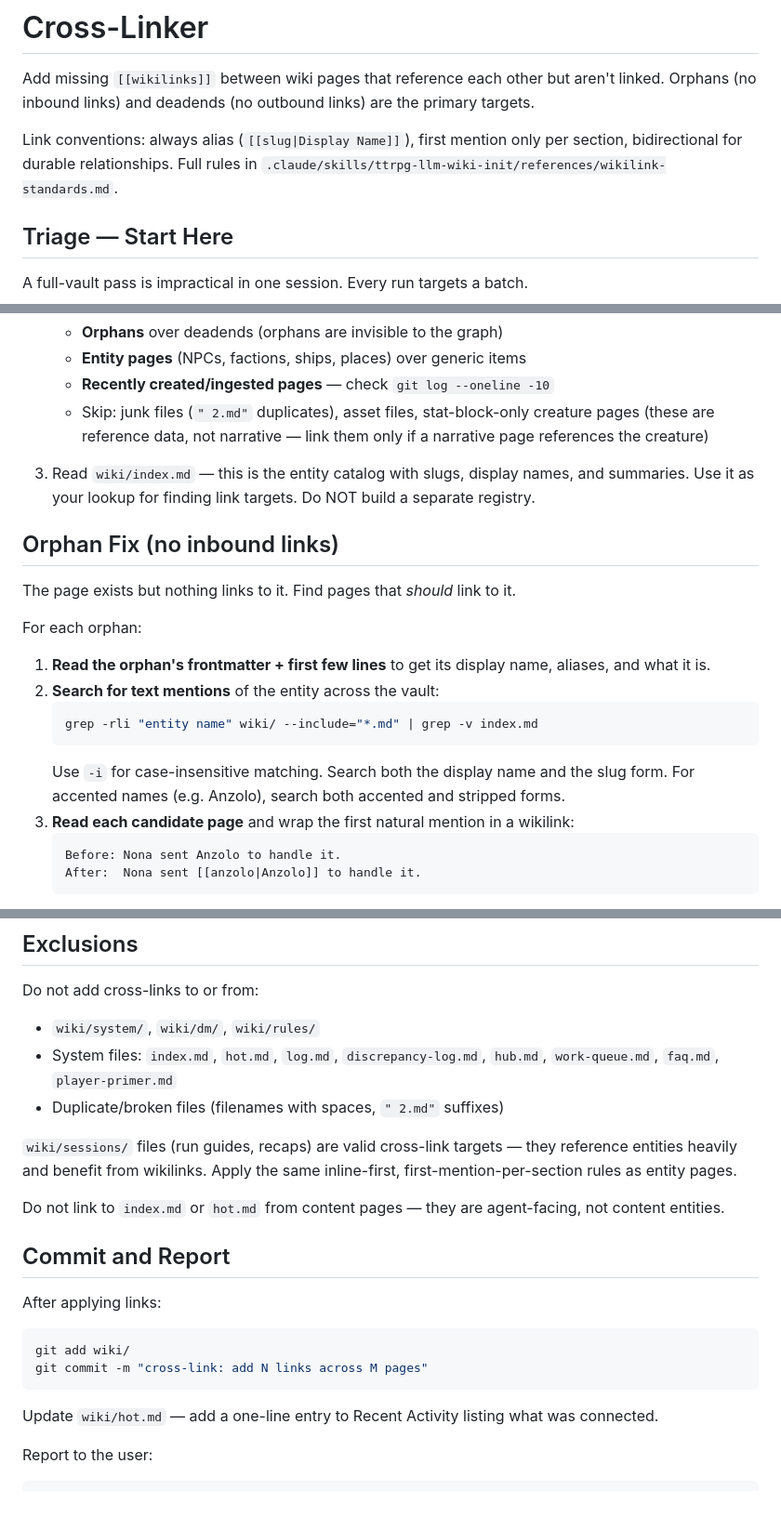
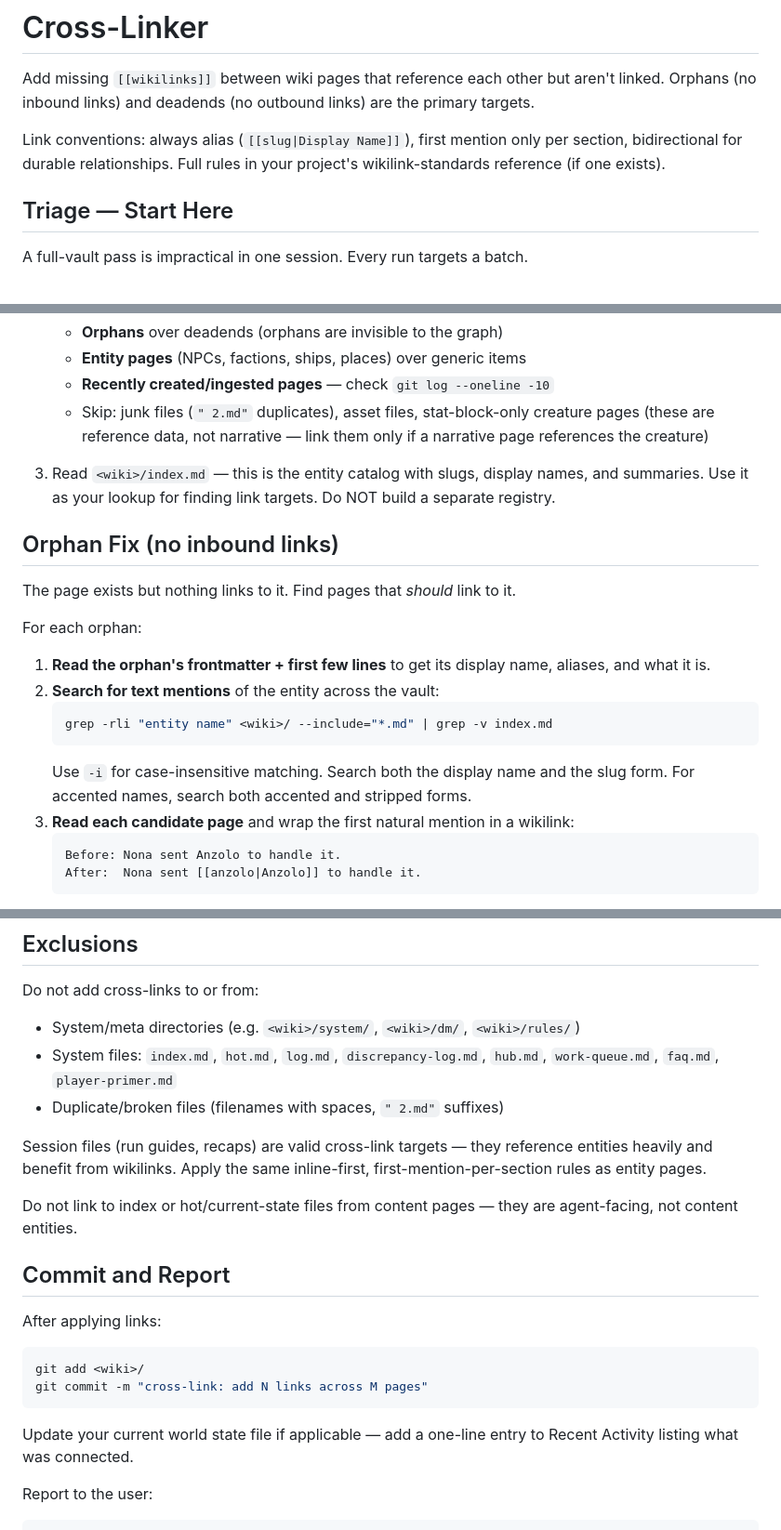
Before and after one commit to Thedougler/agent-skills, a Markdown page: cross-linker/SKILL.md, 3 parts joined by grey strips. Shown at 93% size. Drawn GitHub-style; blank space fills up the shorter version.

Commit message:
feat(cross-linker): generalize for any project
Replace sea lint with <your-lint-command>, wiki/ paths with <wiki>/,
wikilink-standards path with generic reference, and specific system
file/dir names with generalizable descriptions.

````diff
--- a/cross-linker/SKILL.md
+++ b/cross-linker/SKILL.md
@@ -11,7 +11,7 @@ description: >
 
 Add missing `[[wikilinks]]` between wiki pages that reference each other but aren't linked. Orphans (no inbound links) and deadends (no outbound links) are the primary targets.
 
-Link conventions: always alias (`[[slug|Display Name]]`), first mention only per section, bidirectional for durable relationships. Full rules in `.claude/skills/ttrpg-llm-wiki-init/references/wikilink-standards.md`.
+Link conventions: always alias (`[[slug|Display Name]]`), first mention only per section, bidirectional for durable relationships. Full rules in your project's wikilink-standards reference (if one exists).
 
 ## Triage — Start Here
 
@@ -28,7 +28,7 @@ A full-vault pass is impractical in one session. Every run targets a batch.
    - **Recently created/ingested pages** — check `git log --oneline -10`
    - Skip: junk files (`" 2.md"` duplicates), asset files, stat-block-only creature pages (these are reference data, not narrative — link them only if a narrative page references the creature)
 
-3. Read `wiki/index.md` — this is the entity catalog with slugs, display names, and summaries. Use it as your lookup for finding link targets. Do NOT build a separate registry.
+3. Read `<wiki>/index.md` — this is the entity catalog with slugs, display names, and summaries. Use it as your lookup for finding link targets. Do NOT build a separate registry.
 
 ## Orphan Fix (no inbound links)
 
@@ -38,9 +38,9 @@ For each orphan:
 1. **Read the orphan's frontmatter + first few lines** to get its display name, aliases, and what it is.
 2. **Search for text mentions** of the entity across the vault:
    ```bash
-   grep -rli "entity name" wiki/ --include="*.md" | grep -v index.md
+   grep -rli "entity name" <wiki>/ --include="*.md" | grep -v index.md
    ```
-   Use `-i` for case-insensitive matching. Search both the display name and the slug form. For accented names (e.g. Anzolo), search both accented and stripped forms.
+   Use `-i` for case-insensitive matching. Search both the display name and the slug form. For accented names, search both accented and stripped forms.
 3. **Read each candidate page** and wrap the first natural mention in a wikilink:
    ```
    Before: Nona sent Anzolo to handle it.
@@ -80,24 +80,24 @@ Add to an existing `## Related` section if one exists. Respect curated sections
 ## Exclusions
 
 Do not add cross-links to or from:
-- `wiki/system/`, `wiki/dm/`, `wiki/rules/`
+- System/meta directories (e.g. `<wiki>/system/`, `<wiki>/dm/`, `<wiki>/rules/`)
 - System files: `index.md`, `hot.md`, `log.md`, `discrepancy-log.md`, `hub.md`, `work-queue.md`, `faq.md`, `player-primer.md`
 - Duplicate/broken files (filenames with spaces, `" 2.md"` suffixes)
 
-`wiki/sessions/` files (run guides, recaps) are valid cross-link targets — they reference entities heavily and benefit from wikilinks. Apply the same inline-first, first-mention-per-section rules as entity pages.
+Session files (run guides, recaps) are valid cross-link targets — they reference entities heavily and benefit from wikilinks. Apply the same inline-first, first-mention-per-section rules as entity pages.
 
-Do not link to `index.md` or `hot.md` from content pages — they are agent-facing, not content entities.
+Do not link to index or hot/current-state files from content pages — they are agent-facing, not content entities.
 
 ## Commit and Report
 
 After applying links:
 
 ```bash
-git add wiki/
+git add <wiki>/
 git commit -m "cross-link: add N links across M pages"
 ```
 
-Update `wiki/hot.md` — add a one-line entry to Recent Activity listing what was connected.
+Update your current world state file if applicable — add a one-line entry to Recent Activity listing what was connected.
 
 Report to the user:
 ```
````
Also changed, not shown: other parts of cross-linker/SKILL.md (+2 -2 lines), README.md (+1 -1 lines).
